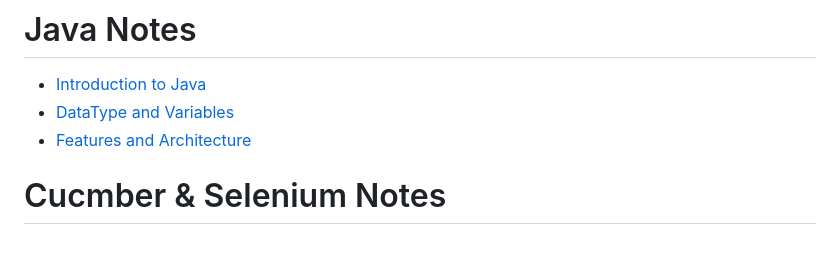
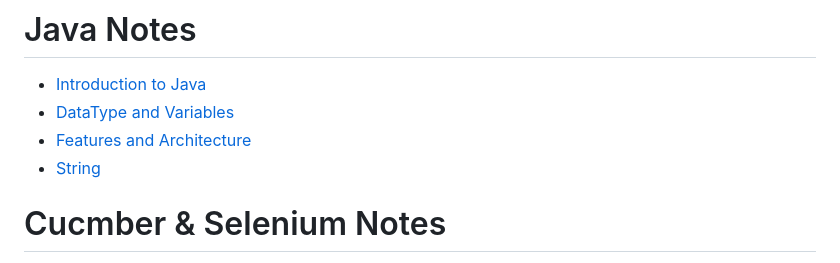
Before and after one commit to MJubairahamed/Jubair-Tech-Mindspace, a Markdown page: README.md, the part around the change. GitHub-like rendering.

Commit message:
String Notes

```diff
--- a/README.md
+++ b/README.md
@@ -4,6 +4,7 @@
 - [Introduction to Java](Java/introduction_to_java.md)
 - [DataType and Variables](Java/DataTypes_Variables.md)
 - [Features and Architecture](Java/Features_And_Architecture.md)
+- [String](Java/String.md)
 # Cucmber & Selenium Notes
 
 - [Introduction to Cucumber](CucumberAutomation/Intro.md)
```
Also changed, not shown: Java/String.md (added, +49 -0 lines), Java/Images/StringStorage.png (added).
